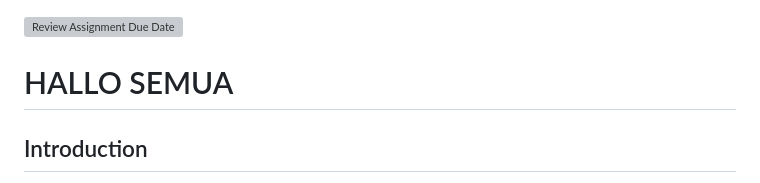
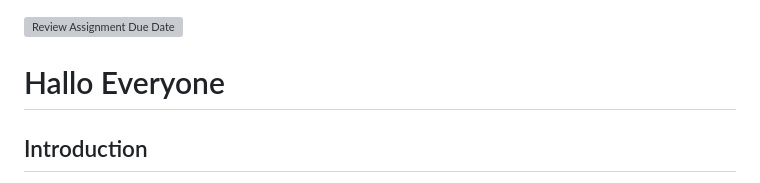
Before and after one commit to RevoU-FSSE-2/week-4-Shoqriz, a Markdown page: README.md, the part around the change. Rendered like a GitHub page; grey boxes are pictures that could not be loaded.

```diff
--- a/README.md
+++ b/README.md
@@ -1,5 +1,5 @@
 [![Review Assignment Due Date](https://classroom.github.com/assets/deadline-readme-button-24ddc0f5d75046c5622901739e7c5dd533143b0c8e959d652212380cedb1ea36.svg)](https://classroom.github.com/a/isPhTOcA)
-# HALLO SEMUA
+# Hallo Everyone
 
 ## Introduction
 Hello everyone my name is Shoqri Muhammad Zidan, I made my own website with the theme of kpop idol NewJeans.
```
